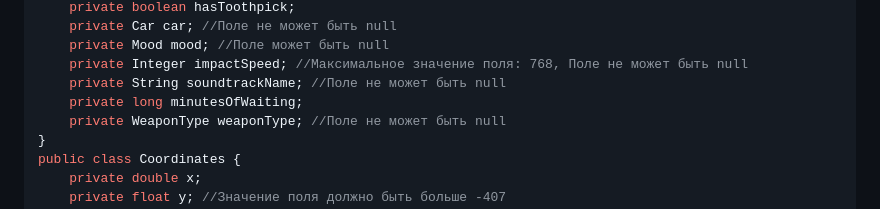
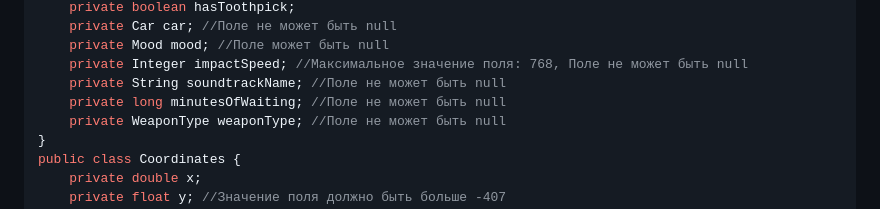
Before and after one commit to Stt1xX/Info-system, a Markdown page: Task.md, the part around the change. GitHub-like rendering.

```diff
--- a/Task.md
+++ b/Task.md
@@ -14,7 +14,7 @@ public class HumanBeing {
     private Mood mood; //Поле может быть null
     private Integer impactSpeed; //Максимальное значение поля: 768, Поле не может быть null
     private String soundtrackName; //Поле не может быть null
-    private long minutesOfWaiting;
+    private long minutesOfWaiting; //Поле не может быть null
     private WeaponType weaponType; //Поле не может быть null
 }
 public class Coordinates {
```
